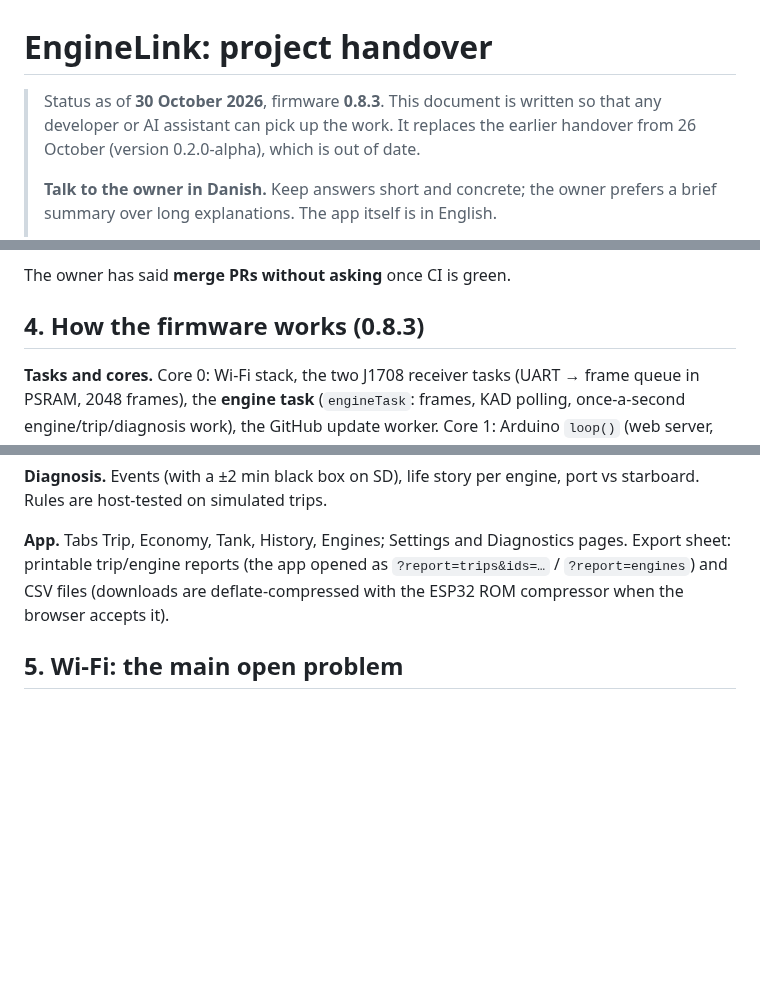
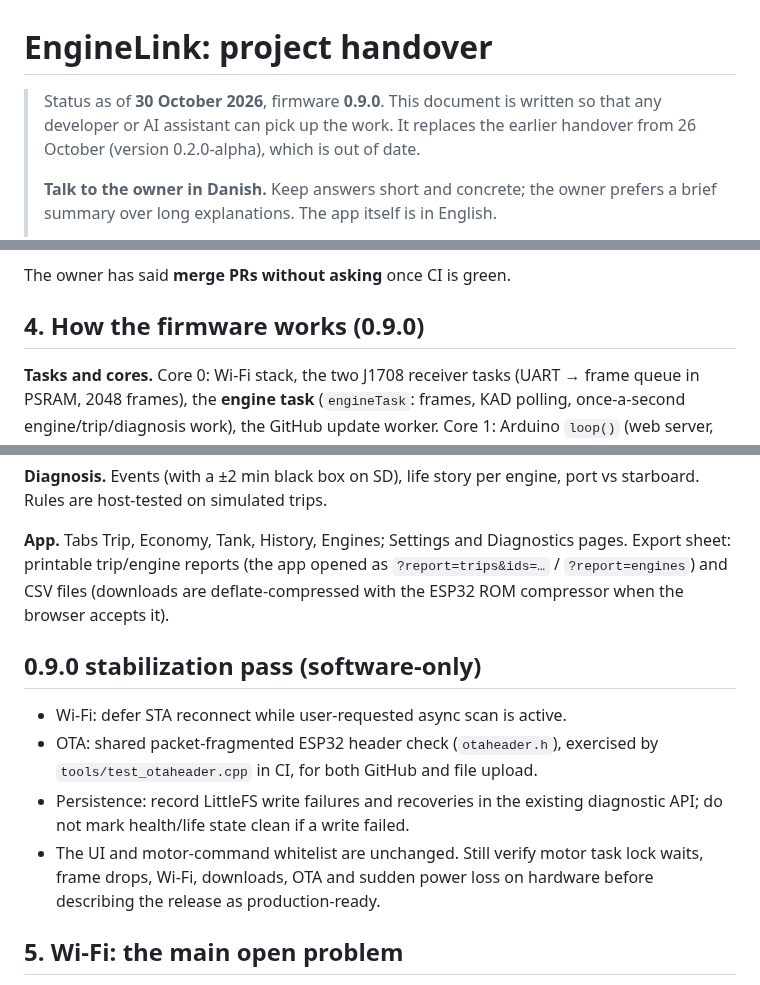
Before and after one commit to Kaelor9/EngineLink, a Markdown page: HANDOVER.md, 3 parts joined by grey strips. GitHub-like rendering; blank space fills up the shorter version.

Commit message:
Update handover to 0.9.0 with regression test and field-test gaps

```diff
--- a/HANDOVER.md
+++ b/HANDOVER.md
@@ -1,6 +1,6 @@
 # EngineLink: project handover
 
-> Status as of **30 October 2026**, firmware **0.8.3**. This document is written so that any developer or AI assistant can pick up the work. It replaces the earlier handover from 26 October (version 0.2.0-alpha), which is out of date.
+> Status as of **30 October 2026**, firmware **0.9.0**. This document is written so that any developer or AI assistant can pick up the work. It replaces the earlier handover from 26 October (version 0.2.0-alpha), which is out of date.
 >
 > **Talk to the owner in Danish.** Keep answers short and concrete; the owner prefers a brief summary over long explanations. The app itself is in English.
 >
@@ -56,7 +56,7 @@ Which socket is port or starboard is a setting (on this boat: port J6, starboard
 
 The owner has said **merge PRs without asking** once CI is green.
 
-## 4. How the firmware works (0.8.3)
+## 4. How the firmware works (0.9.0)
 
 **Tasks and cores.** Core 0: Wi-Fi stack, the two J1708 receiver tasks (UART → frame queue in PSRAM, 2048 frames), the **engine task** (`engineTask`: frames, KAD polling, once-a-second engine/trip/diagnosis work), the GitHub update worker. Core 1: Arduino `loop()` (web server, SD, network management, LED). Engine data is shared under one mutex (`engineMx`); the loop releases it whenever it waits on the network (request parsing, every socket write, router scans, its 1 ms pause). Watchdogs: engine task (10 s without a round → save and restart) and loop task (60 s).
 
@@ -69,6 +69,13 @@ The owner has said **merge PRs without asking** once CI is green.
 **Diagnosis.** Events (with a ±2 min black box on SD), life story per engine, port vs starboard. Rules are host-tested on simulated trips.
 
 **App.** Tabs Trip, Economy, Tank, History, Engines; Settings and Diagnostics pages. Export sheet: printable trip/engine reports (the app opened as `?report=trips&ids=…` / `?report=engines`) and CSV files (downloads are deflate-compressed with the ESP32 ROM compressor when the browser accepts it).
+
+## 0.9.0 stabilization pass (software-only)
+
+- Wi-Fi: defer STA reconnect while user-requested async scan is active.
+- OTA: shared packet-fragmented ESP32 header check (`otaheader.h`), exercised by `tools/test_otaheader.cpp` in CI, for both GitHub and file upload.
+- Persistence: record LittleFS write failures and recoveries in the existing diagnostic API; do not mark health/life state clean if a write failed.
+- The UI and motor-command whitelist are unchanged. Still verify motor task lock waits, frame drops, Wi-Fi, downloads, OTA and sudden power loss on hardware before describing the release as production-ready.
 
 ## 5. Wi-Fi: the main open problem
 
```
